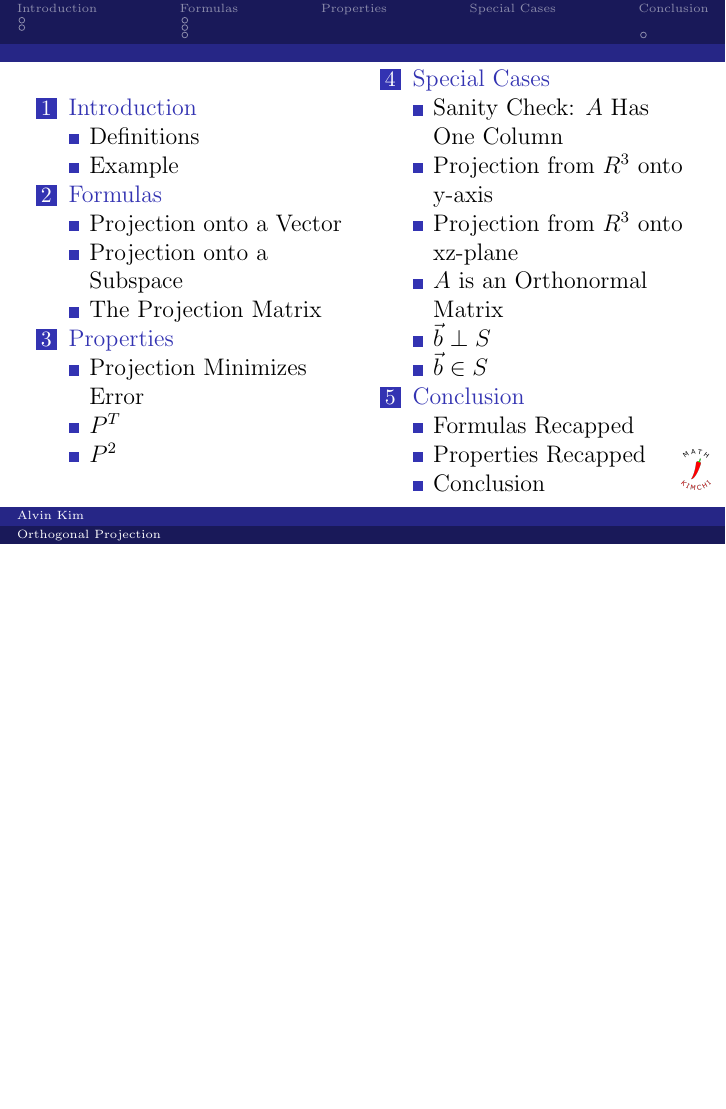
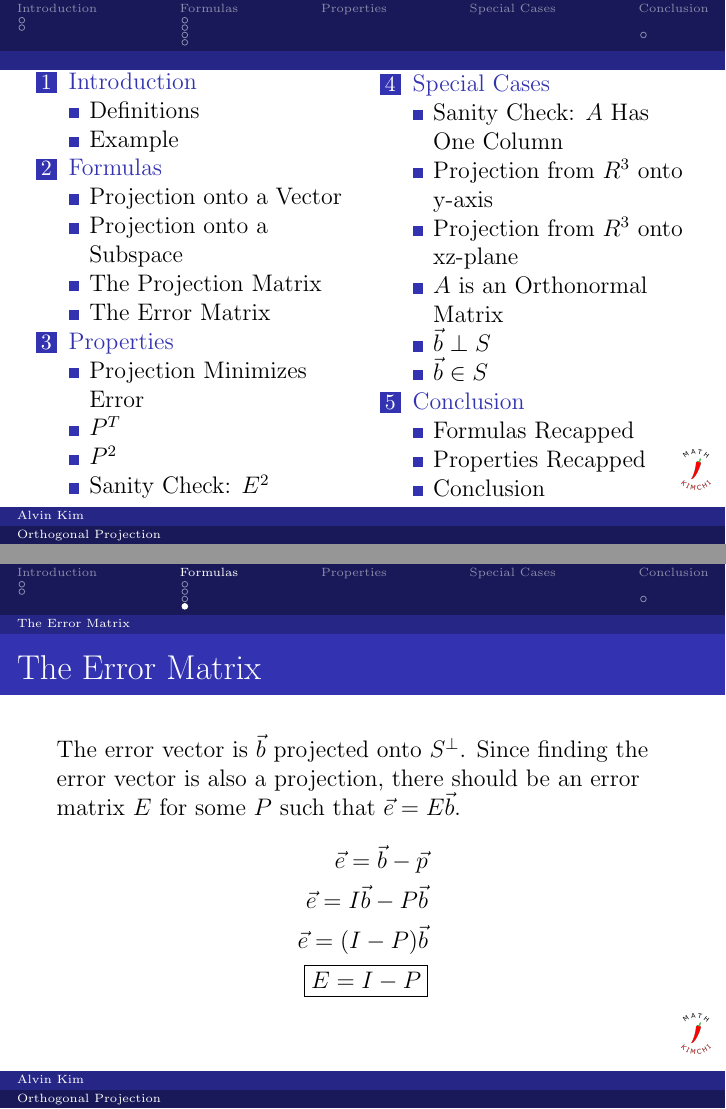
Before and after one commit to mathkimchi/mathkimchi-slideshows, LaTeX slides (linear-algebra/orthogonalprojection.tex): page 2 of 26 before the commit and pages 2 and 28 of 29 after it, the two joined at a grey line, the shorter picture padded with empty space. Compiled offline with pdfLaTeX.

Commit message:
error matrix

```diff
--- a/linear-algebra/orthogonalprojection.tex
+++ b/linear-algebra/orthogonalprojection.tex
@@ -47,6 +47,7 @@
     \only<2>{
         \begin{block}{Note}
             In this presentation, projection refers to specifically orthogonal projection, $\vec{p}$ refers to $\proj_S \vec{b}$, and $\vec{e}$ refers to the error vector $\vec{e} = \vec{b} - \vec{p}$.
+            The error vector is also called the rejection.
         \end{block}
     }
 
@@ -206,6 +208,23 @@
     }
 \end{frame}
 
+\subsection{The Error Matrix}
+
+\begin{frame}
+    \frametitle{The Error Matrix}
+
+    The error vector is $\vec{b}$ projected onto $S^\perp$.
+    \pause
+    Since finding the error vector is also a projection, there should be an error matrix $E$ for some $P$ such that $\vec{e} = E\vec{b}$.
+    \pause
+    \begin{align*}
+        \vec{e} = \vec{b} - \vec{p}     \\
+        \vec{e} = I \vec{b} - P \vec{b} \\
+        \vec{e} = (I - P) \vec{b}       \\
+        \boxed{E = I - P}
+    \end{align*}
+\end{frame}
+
 \section{Properties}
 
 \subsection{Projection Minimizes Error}
@@ -213,6 +232,8 @@
 \subsection{$P^T$}
 
 \subsection{$P^2$}
+
+\subsection{Sanity Check: $E^2$}
 
 \section{Special Cases}
 
```
Also changed, not shown: linear-algebra/orthogonalprojection.pdf, linear-algebra/orthogonalprojection.tex (1 more changed lines).
